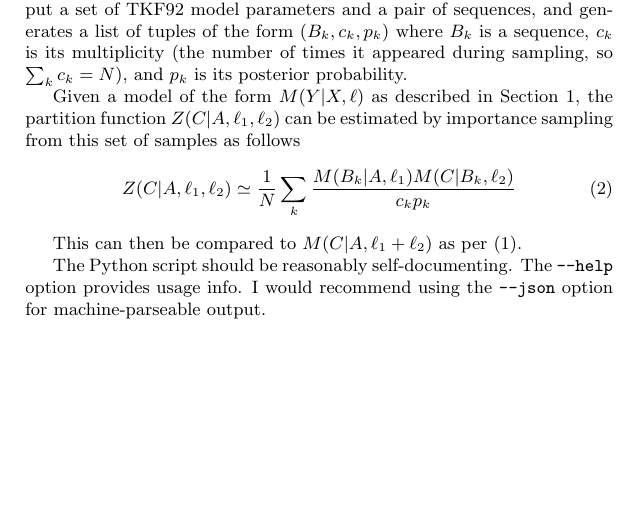
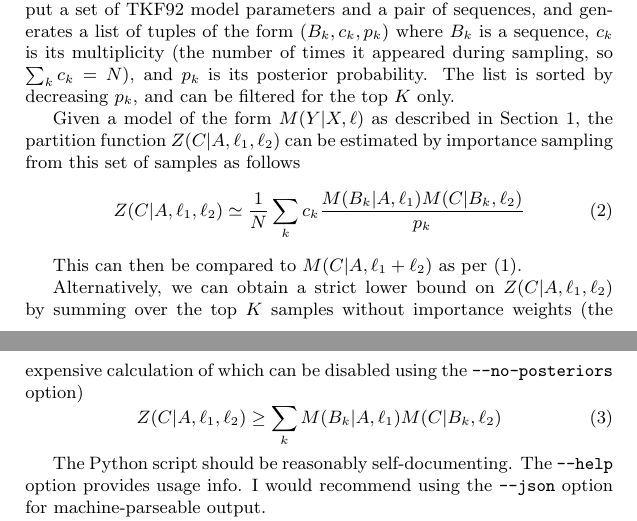
Before and after one commit to ihh/ck-evol-tests, a LaTeX document (main.tex): part of page 2 of 12 before the commit and two parts of pages 2 and 3 of 12 after it, the two joined at a grey line, cut so that both start at the same text, the shorter picture padded with empty space. Compiled offline with pdfLaTeX.

Commit message:
Updates from Overleaf

```diff
--- a/main.tex
+++ b/main.tex
@@ -96,16 +96,24 @@ and generates a list of tuples of the form $(B_k,c_k,p_k)$
 where $B_k$ is a sequence,
 $c_k$ is its multiplicity (the number of times it appeared during sampling, so $\sum_k c_k = N$),
 and $p_k$ is its posterior probability.
+The list is sorted by decreasing $p_k$, and can be filtered for the top $K$ only.
 
 Given a model of the form $M(Y|X,\ell)$ as described in \secref{ChapmanKolmogorov},
 the partition function $Z(C|A,\ell_1,\ell_2)$ can be estimated by importance sampling from this set of samples
 as follows
 \begin{equation}
-Z(C|A,\ell_1,\ell_2) \simeq \frac{1}{N} \sum_k \frac{M(B_k|A,\ell_1) M(C|B_k,\ell_2)}{c_k p_k}
+Z(C|A,\ell_1,\ell_2) \simeq \frac{1}{N} \sum_k c_k \frac{M(B_k|A,\ell_1) M(C|B_k,\ell_2)}{p_k}
 \eqnlabel{ImportanceSample}
 \end{equation}
 
 This can then be compared to $M(C|A,\ell_1+\ell_2)$ as per \eqnref{ChapmanKolmogorov}.
+
+Alternatively, we can obtain a strict lower bound on $Z(C|A,\ell_1,\ell_2)$ by summing over the top $K$
+samples without importance weights (the expensive calculation of which can be disabled using the {\tt --no-posteriors} option)
+\begin{equation}
+Z(C|A,\ell_1,\ell_2) \geq \sum_k M(B_k|A,\ell_1) M(C|B_k,\ell_2)
+\eqnlabel{LowerBound}
+\end{equation}
 
 The Python script should be reasonably self-documenting. The {\tt --help} option provides usage info.
 I would recommend using the {\tt --json} option for machine-parseable output.
```
